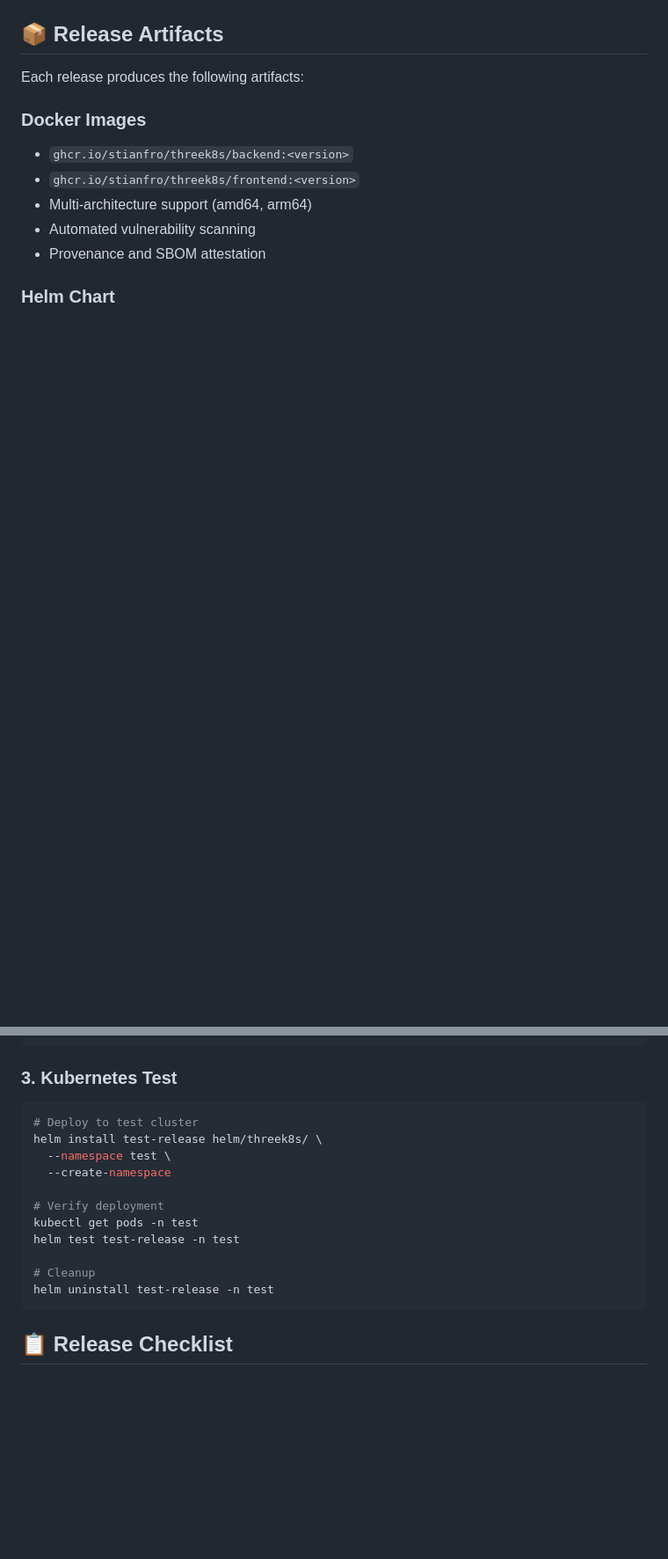
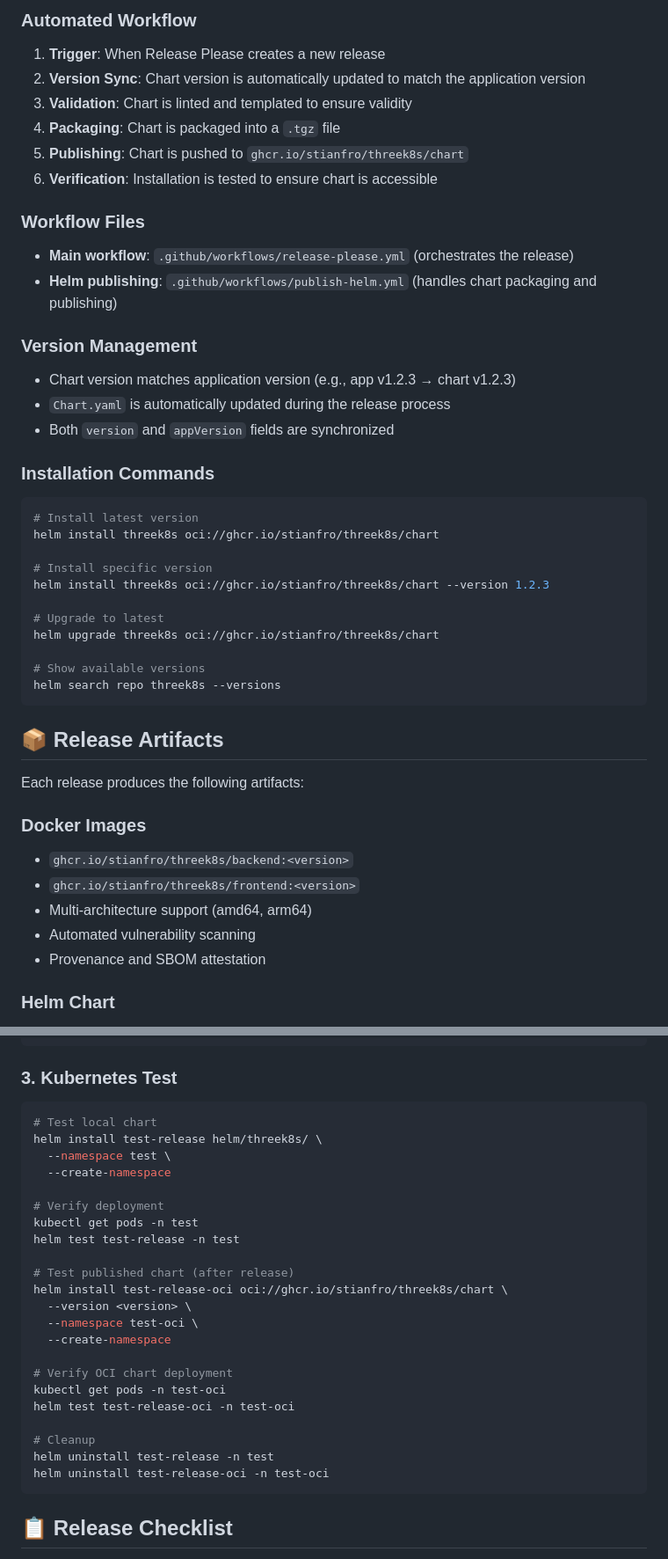
Before and after one commit to stianfro/threek8s, a Markdown page: RELEASING.md, 2 parts joined by grey strips. Shown at 88% size. Rendered like a GitHub page; blank space fills up the shorter version.

````diff
--- a/RELEASING.md
+++ b/RELEASING.md
@@ -53,3 +66,33 @@ graph LR
+### Automated Workflow
+1. **Trigger**: When Release Please creates a new release
+2. **Version Sync**: Chart version is automatically updated to match the application version
+3. **Validation**: Chart is linted and templated to ensure validity
+4. **Packaging**: Chart is packaged into a `.tgz` file
+5. **Publishing**: Chart is pushed to `ghcr.io/stianfro/threek8s/chart`
+6. **Verification**: Installation is tested to ensure chart is accessible
+
+### Workflow Files
+- **Main workflow**: `.github/workflows/release-please.yml` (orchestrates the release)
+- **Helm publishing**: `.github/workflows/publish-helm.yml` (handles chart packaging and publishing)
+
+### Version Management
+- Chart version matches application version (e.g., app v1.2.3 → chart v1.2.3)
+- `Chart.yaml` is automatically updated during the release process
+- Both `version` and `appVersion` fields are synchronized
+
+### Installation Commands
+```bash
+# Install latest version
+helm install threek8s oci://ghcr.io/stianfro/threek8s/chart
+
+# Install specific version
+helm install threek8s oci://ghcr.io/stianfro/threek8s/chart --version 1.2.3
+
+# Upgrade to latest
+helm upgrade threek8s oci://ghcr.io/stianfro/threek8s/chart
+
+# Show available versions
+helm search repo threek8s --versions
 ```
 
 ## 📦 Release Artifacts
@@ -206,7 +251,7 @@ docker-compose logs
 ### 3. Kubernetes Test
 
 ```bash
-# Deploy to test cluster
+# Test local chart
 helm install test-release helm/threek8s/ \
   --namespace test \
   --create-namespace
@@ -215,8 +260,19 @@ helm install test-release helm/threek8s/ \
 kubectl get pods -n test
 helm test test-release -n test
 
+# Test published chart (after release)
+helm install test-release-oci oci://ghcr.io/stianfro/threek8s/chart \
+  --version <version> \
+  --namespace test-oci \
+  --create-namespace
+
+# Verify OCI chart deployment
+kubectl get pods -n test-oci
+helm test test-release-oci -n test-oci
+
 # Cleanup
 helm uninstall test-release -n test
+helm uninstall test-release-oci -n test-oci
 ```
 
 ## 📋 Release Checklist
````
Also changed, not shown: other parts of RELEASING.md (+45 -9 lines), helm/threek8s/README.md (+5 -5 lines).
